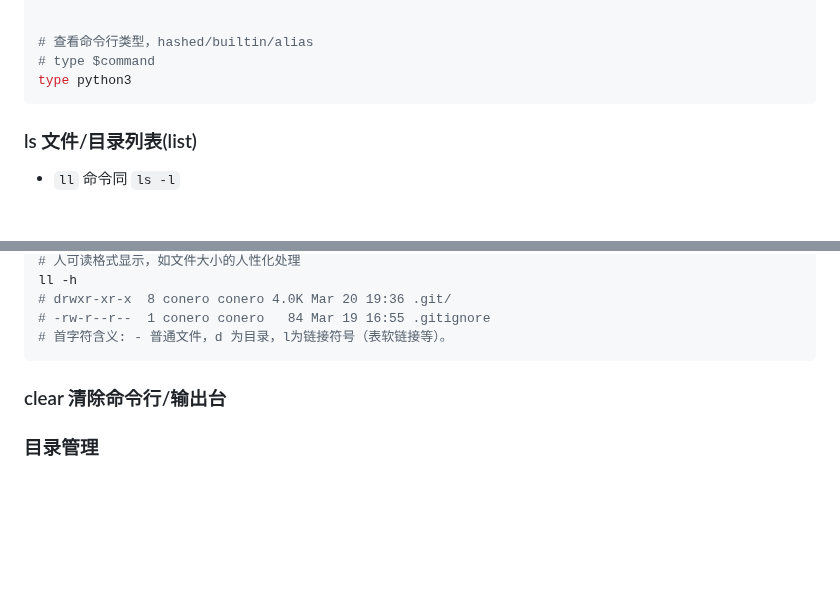
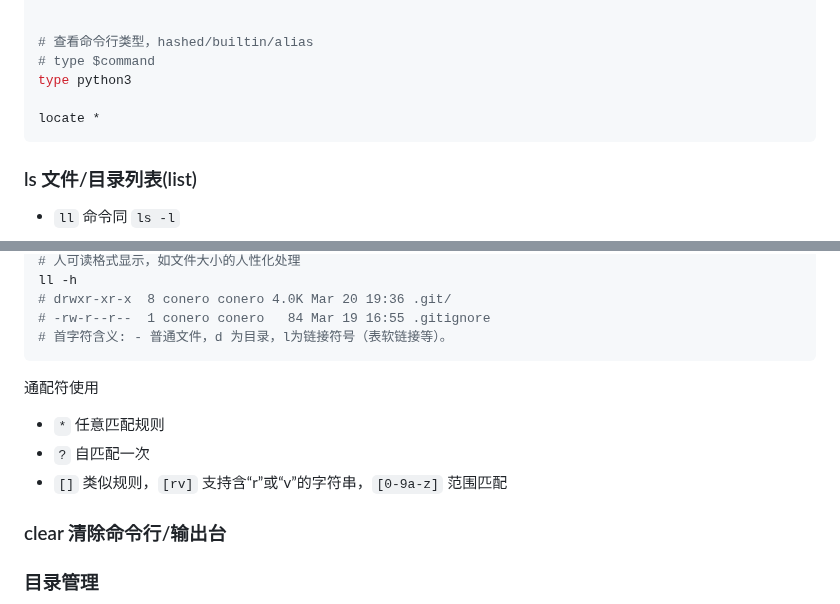
Before and after one commit to conero/lang, a Markdown page: src/study/operating-system.md, 2 parts joined by grey strips. GitHub-like rendering; blank space fills up the shorter version.

Commit message:
doc: linux 文档更新

````diff
--- a/src/study/operating-system.md
+++ b/src/study/operating-system.md
@@ -853,6 +853,8 @@ grep "<h3>Joshua Conero<h3/>" *.html
 # 查看命令行类型，hashed/builtin/alias
 # type $command
 type python3
+
+locate *
 ```
 
 
@@ -895,6 +897,12 @@ ll -h
 ```
 
 
+
+通配符使用
+
+- `*`    任意匹配规则
+- `?`    自匹配一次
+- `[]`  类似规则，`[rv]` 支持含“r”或“v”的字符串，`[0-9a-z]` 范围匹配
 
 
 
````
